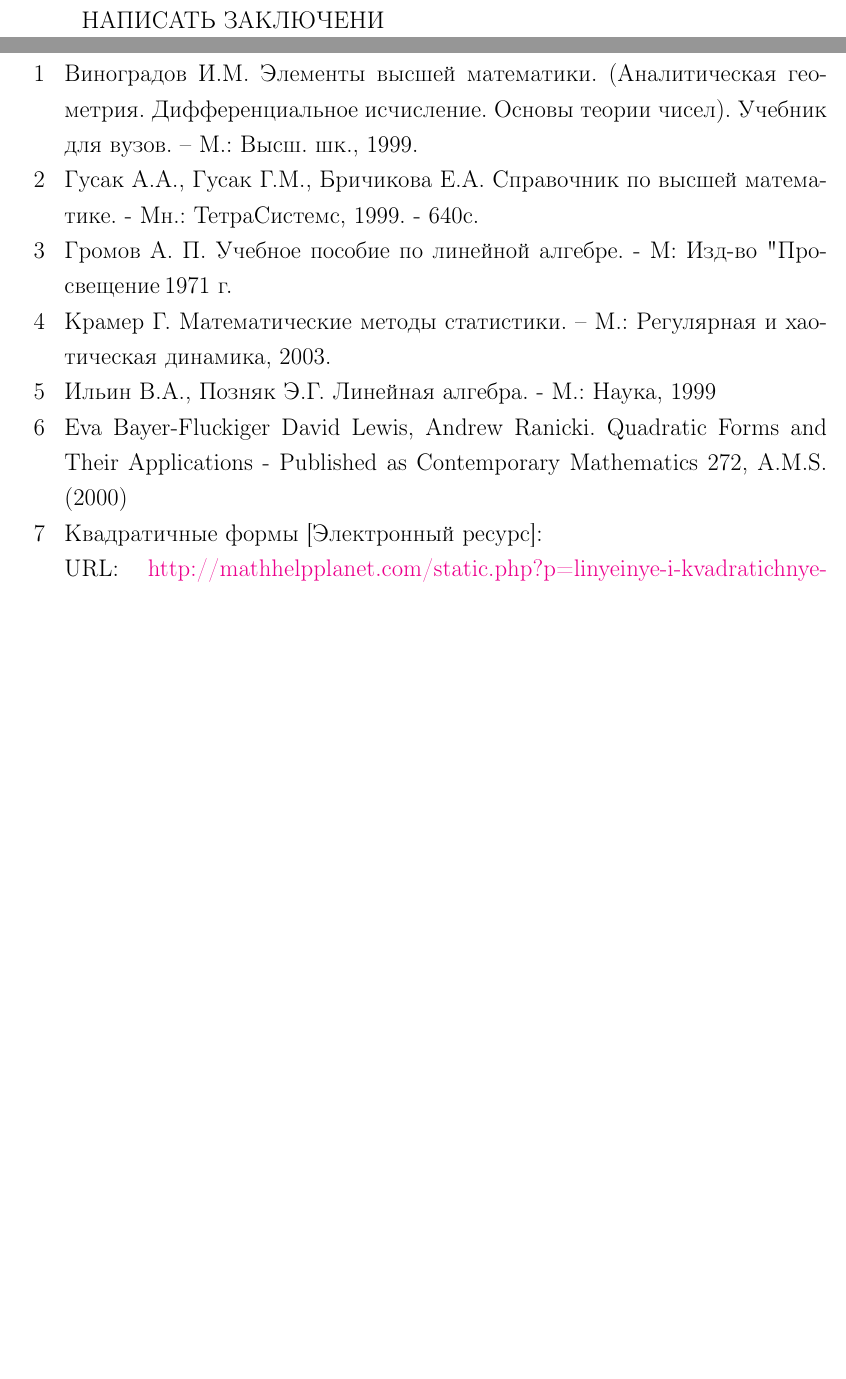
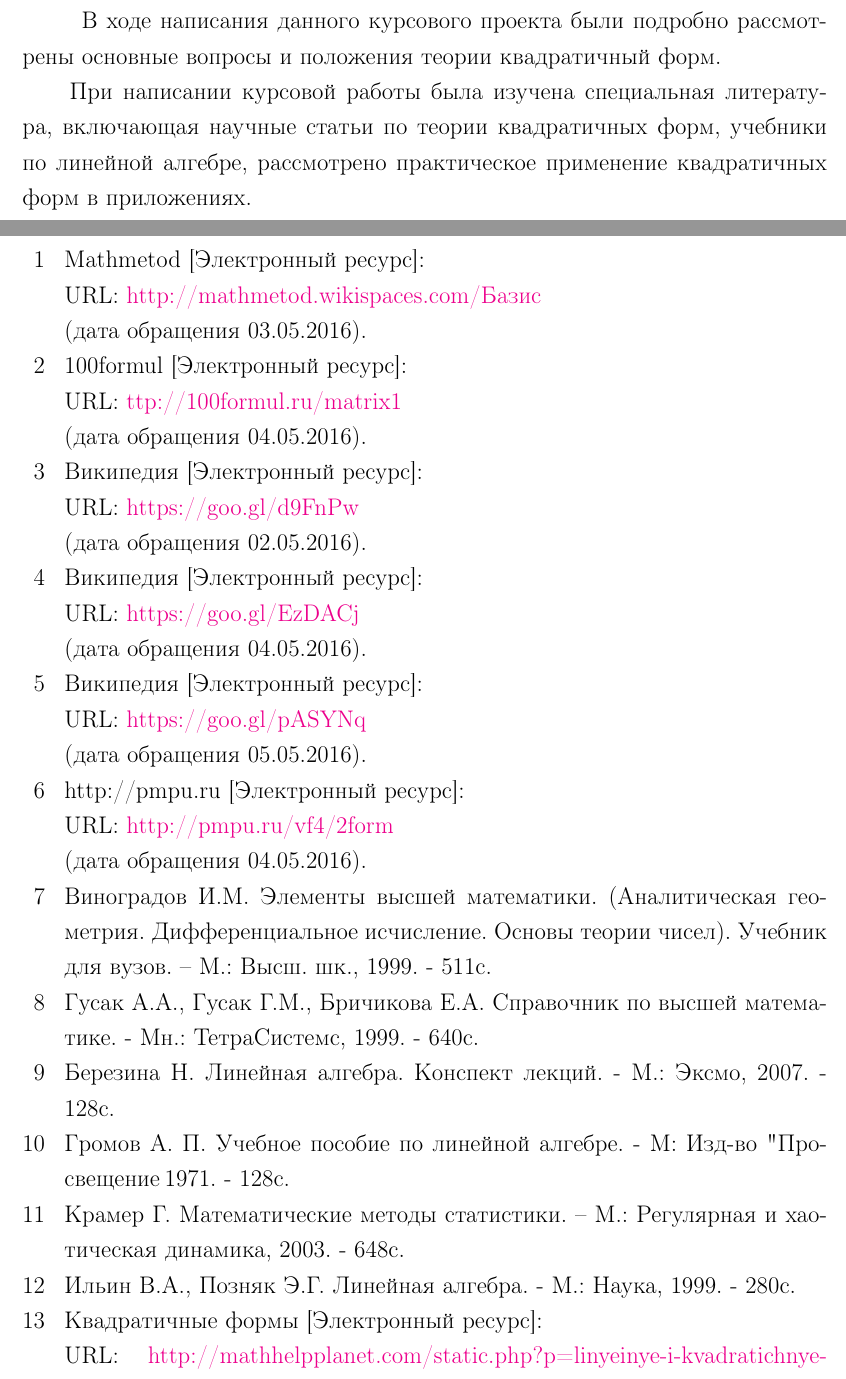
Before and after one commit to kvendingoldo/latex, a LaTeX document (course_work_number_one/main.tex): two parts of pages 17 and 18 of 18 before the commit and two parts of pages 17 and 18 of 19 after it, joined at a grey line, cut at the place of the change, the shorter picture padded with empty space. Compiled offline with pdfLaTeX.

Commit message:
[cw] stuff

```diff
--- a/course_work_number_one/main.tex
+++ b/course_work_number_one/main.tex
@@ -394,22 +394,47 @@ dy_1&dy_2
 \begin{pmatrix}dy_1\\dy_2\end{pmatrix}= 4dy_1^2+20dy_1dy_2+25dy_2^2.$$
 
 \conclusion
-НАПИСАТЬ ЗАКЛЮЧЕНИ
+В ходе написания данного курсового проекта были подробно рассмотрены основные вопросы и положения теории квадратичный форм.
+\tl
+При написании курсовой работы была изучена специальная литература, включающая научные статьи по теории квадратичных форм, учебники по линейной алгебре, рассмотрено практическое применение квадратичных форм в приложениях.
 
 \begin{thebibliography}{00} % Список литературы
 \bibitem{1}
-Виноградов И.М. Элементы высшей математики. (Аналитическая геометрия. Дифференциальное исчисление. Основы теории чисел). Учебник для вузов. – М.: Высш. шк., 1999.
+Mathmetod [Электронный ресурс]:\\
+URL: \href{http://mathmetod.wikispaces.com/Базис}{http://mathmetod.wikispaces.com/Базис} \\ (дата обращения 03.05.2016).
 \bibitem{2}
+100formul [Электронный ресурс]:\\
+URL: \href{ttp://100formul.ru/matrix1}{ttp://100formul.ru/matrix1}
+\\ (дата обращения 04.05.2016).
+\bibitem{3}
+Википедия [Электронный ресурс]:\\
+URL: \href{https://goo.gl/d9FnPw}{https://goo.gl/d9FnPw}
+\\ (дата обращения 02.05.2016).
+\bibitem{4}
+Википедия [Электронный ресурс]:\\
+URL: \href{https://goo.gl/EzDACj}{https://goo.gl/EzDACj}
+\\ (дата обращения 04.05.2016).
+\bibitem{5}
+Википедия [Электронный ресурс]:\\
+URL: \href{https://goo.gl/pASYNq}{https://goo.gl/pASYNq}
+\\ (дата обращения 05.05.2016).
+\bibitem{6}
+http://pmpu.ru [Электронный ресурс]:\\
+URL: \href{http://pmpu.ru/vf4/2form}{http://pmpu.ru/vf4/2form}
+\\ (дата обращения 04.05.2016).
+\bibitem{s}
+Виноградов И.М. Элементы высшей математики. (Аналитическая геометрия. Дифференциальное исчисление. Основы теории чисел). Учебник для вузов. – М.: Высш. шк., 1999. - 511c.
+\bibitem{gusak}
 Гусак А.А., Гусак Г.М., Бричикова Е.А. Справочник по высшей математике. - Мн.: ТетраСистемс, 1999. - 640с.
+\bibitem{berezena}
+Березина Н. Линейная алгебра. Конспект лекций. - М.: Эксмо, 2007. - 128c.
 \bibitem{2.1}
-Громов А. П. Учебное пособие по линейной алгебре. - М: Изд-во "Просвещение", 1971 г.
-\bibitem{3}
-Крамер Г. Математические методы статистики. – М.: Регулярная и хаотическая динамика, 2003.
-\bibitem{4}
-Ильин В.А., Позняк Э.Г. Линейная алгебра. - М.: Наука, 1999
-\bibitem{5}
-Eva Bayer-Fluckiger David Lewis, Andrew Ranicki. Quadratic Forms and Their Applications - Published as Contemporary Mathematics 272, A.M.S. (2000)
-\bibitem{6}
+Громов А. П. Учебное пособие по линейной алгебре. - М: Изд-во "Просвещение", 1971. - 128c.
+\bibitem{asa}
+Крамер Г. Математические методы статистики. – М.: Регулярная и хаотическая динамика, 2003. - 648c.
+\bibitem{asa}
+Ильин В.А., Позняк Э.Г. Линейная алгебра. - М.: Наука, 1999. - 280c.
+\bibitem{kk}
 Квадратичные формы [Электронный ресурс]:\\
 URL: \href{http://mathhelpplanet.com/static.php?p=linyeinye-i-kvadratichnye-formy}{http://mathhelpplanet.com/static.php?p=linyeinye-i-kvadratichnye-formy} (дата обращения 12.04.2016).
 \bibitem{7}
```
Also changed, not shown: course_work_number_one/main.tex (35 more changed lines).
